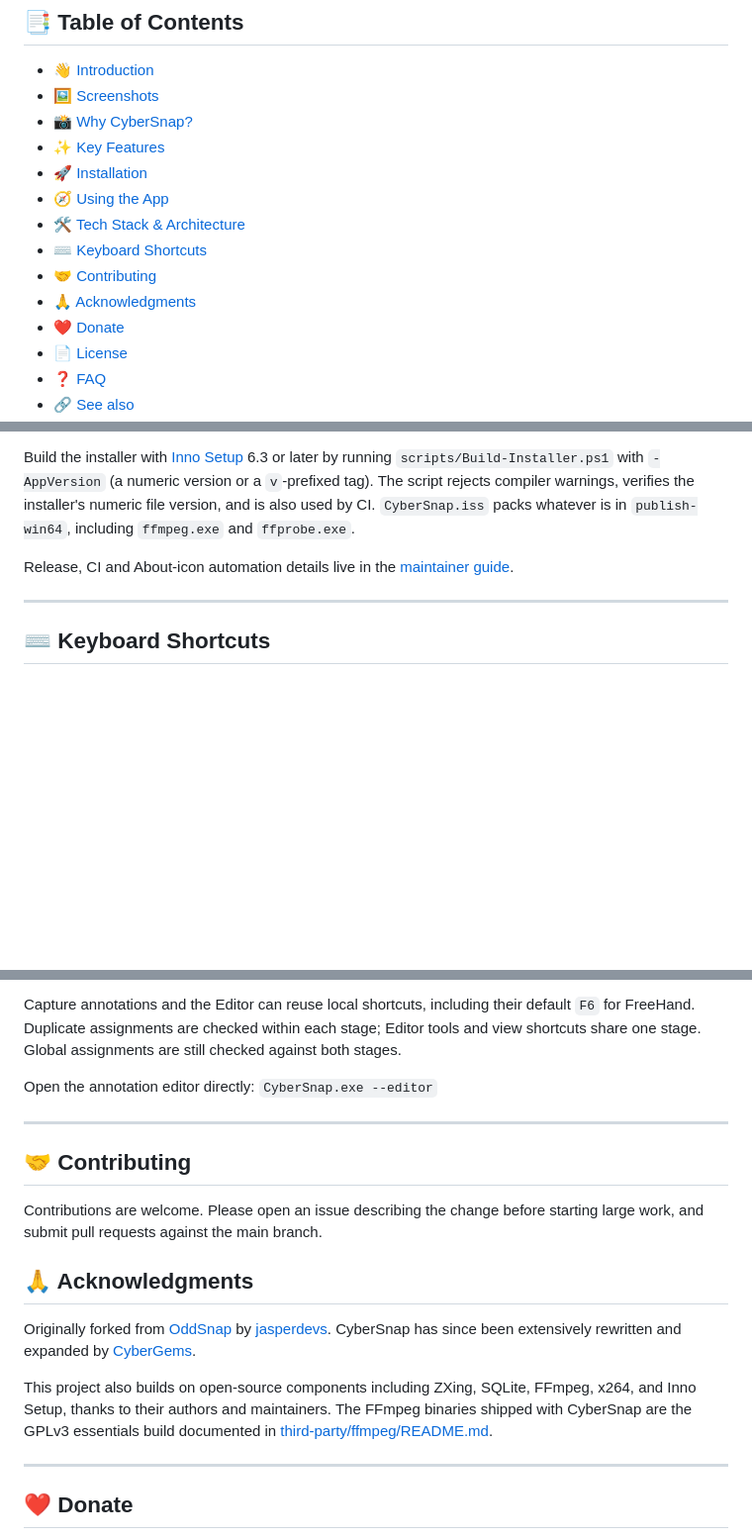
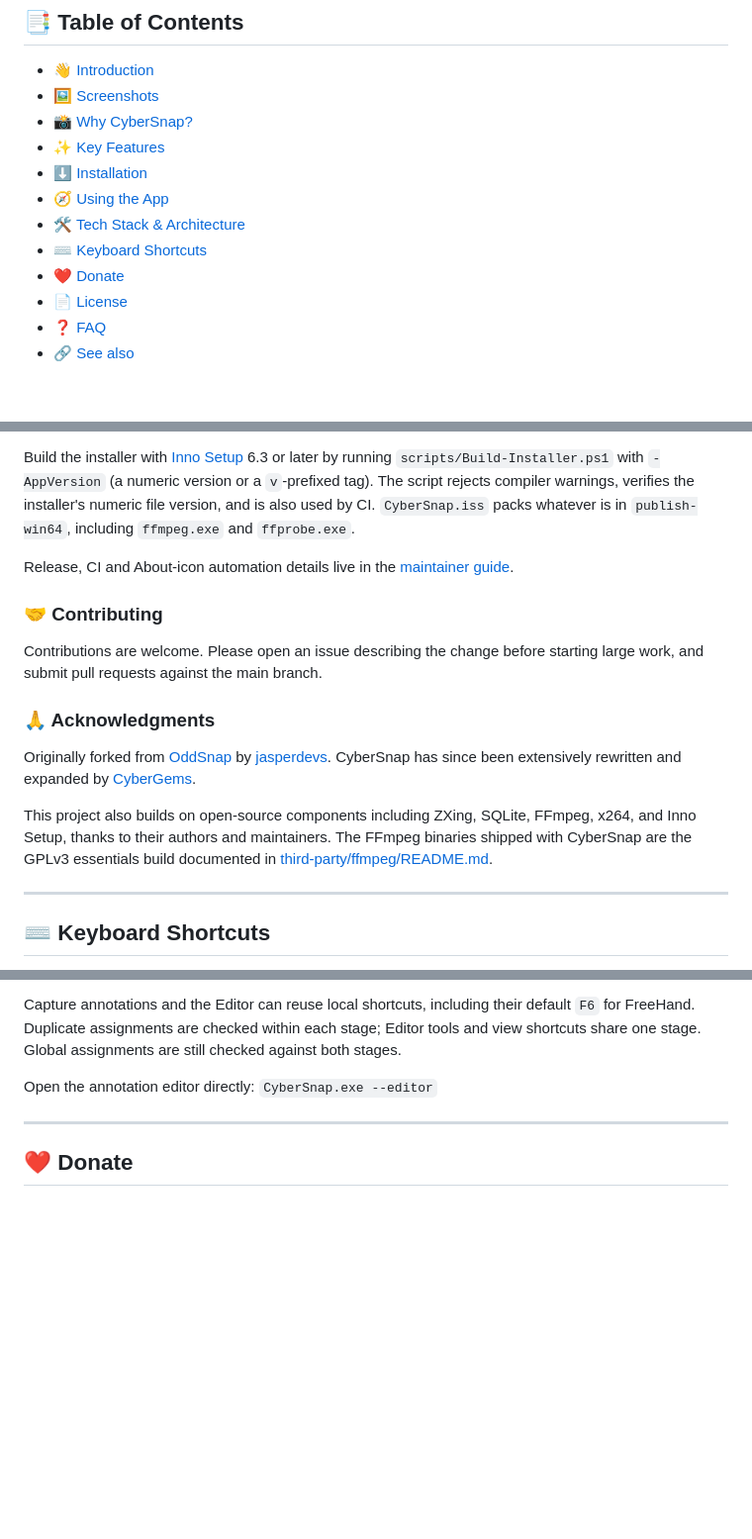
Before and after one commit to CyberGems/CyberSnap, a Markdown page: README.md, 3 parts joined by grey strips. Shown at 99% size. Rendered like a GitHub page; blank space fills up the shorter version.

Commit message:
docs: align README sections and use the download icon for Installation

```diff
--- a/README.md
+++ b/README.md
@@ -37,12 +37,10 @@
 - [🖼️ Screenshots](#️-screenshots)
 - [📸 Why CyberSnap?](#-why-cybersnap)
 - [✨ Key Features](#-key-features)
-- [🚀 Installation](#-installation)
+- [⬇️ Installation](#️-installation)
 - [🧭 Using the App](#-using-the-app)
 - [🛠️ Tech Stack & Architecture](#️-tech-stack--architecture)
 - [⌨️ Keyboard Shortcuts](#️-keyboard-shortcuts)
-- [🤝 Contributing](#-contributing)
-- [🙏 Acknowledgments](#-acknowledgments)
 - [❤️ Donate](#️-donate)
 - [📄 License](#-license)
 - [❓ FAQ](#-faq)
@@ -283,6 +281,16 @@ Build the installer with [Inno Setup](https://jrsoftware.org/isinfo.php) 6.3 or
 
 Release, CI and About-icon automation details live in the [maintainer guide](docs/maintainers.md).
 
+### 🤝 Contributing
+
+Contributions are welcome. Please open an issue describing the change before starting large work, and submit pull requests against the main branch.
+
+### 🙏 Acknowledgments
+
+Originally forked from [OddSnap](https://github.com/jasperdevs/odd-snap) by [jasperdevs](https://github.com/jasperdevs). CyberSnap has since been extensively rewritten and expanded by [CyberGems](https://cybergems.org/).
+
+This project also builds on open-source components including ZXing, SQLite, FFmpeg, x264, and Inno Setup, thanks to their authors and maintainers. The FFmpeg binaries shipped with CyberSnap are the GPLv3 essentials build documented in [third-party/ffmpeg/README.md](third-party/ffmpeg/README.md).
+
 ---
 
 ## ⌨️ Keyboard Shortcuts
@@ -313,18 +321,6 @@ During confirmation, the annotation toolbar logo and More → **Annotate and con
 Capture annotations and the Editor can reuse local shortcuts, including their default `F6` for FreeHand. Duplicate assignments are checked within each stage; Editor tools and view shortcuts share one stage. Global assignments are still checked against both stages.
 
 Open the annotation editor directly: `CyberSnap.exe --editor`
-
----
-
-## 🤝 Contributing
-
-Contributions are welcome. Please open an issue describing the change before starting large work, and submit pull requests against the main branch.
-
-## 🙏 Acknowledgments
-
-Originally forked from [OddSnap](https://github.com/jasperdevs/odd-snap) by [jasperdevs](https://github.com/jasperdevs). CyberSnap has since been extensively rewritten and expanded by [CyberGems](https://cybergems.org/).
-
-This project also builds on open-source components including ZXing, SQLite, FFmpeg, x264, and Inno Setup, thanks to their authors and maintainers. The FFmpeg binaries shipped with CyberSnap are the GPLv3 essentials build documented in [third-party/ffmpeg/README.md](third-party/ffmpeg/README.md).
 
 ---
 
```
Also changed, not shown: other parts of README.md (+1 -1 lines), README.es.md (+15 -16 lines).
